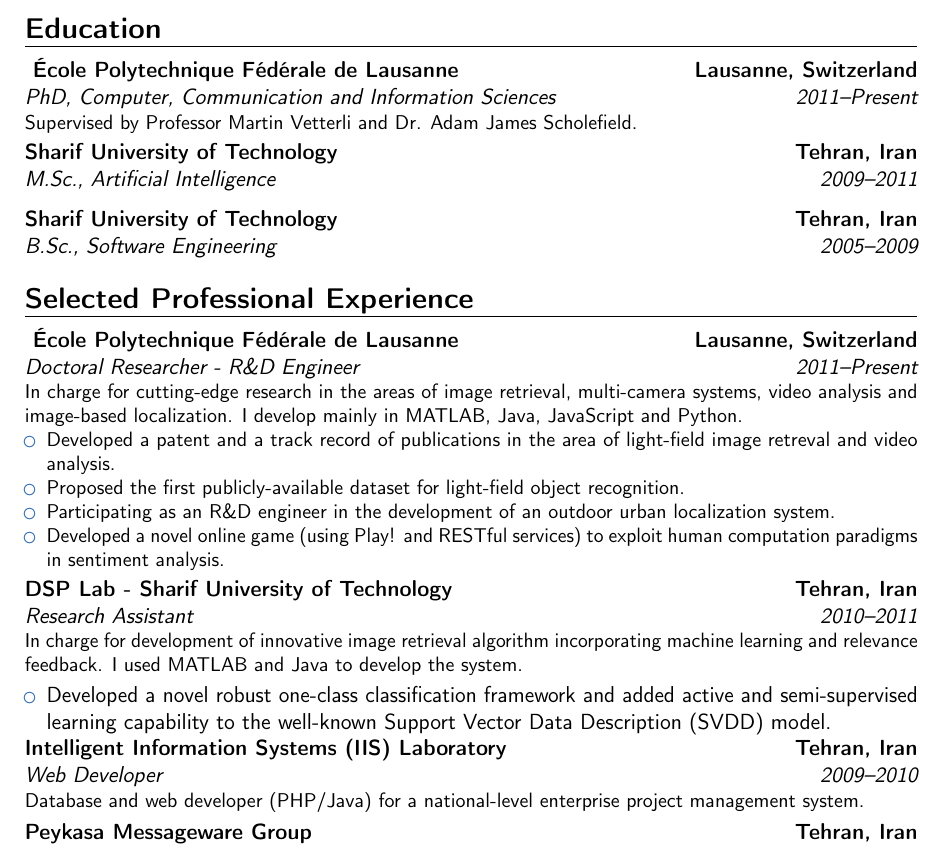
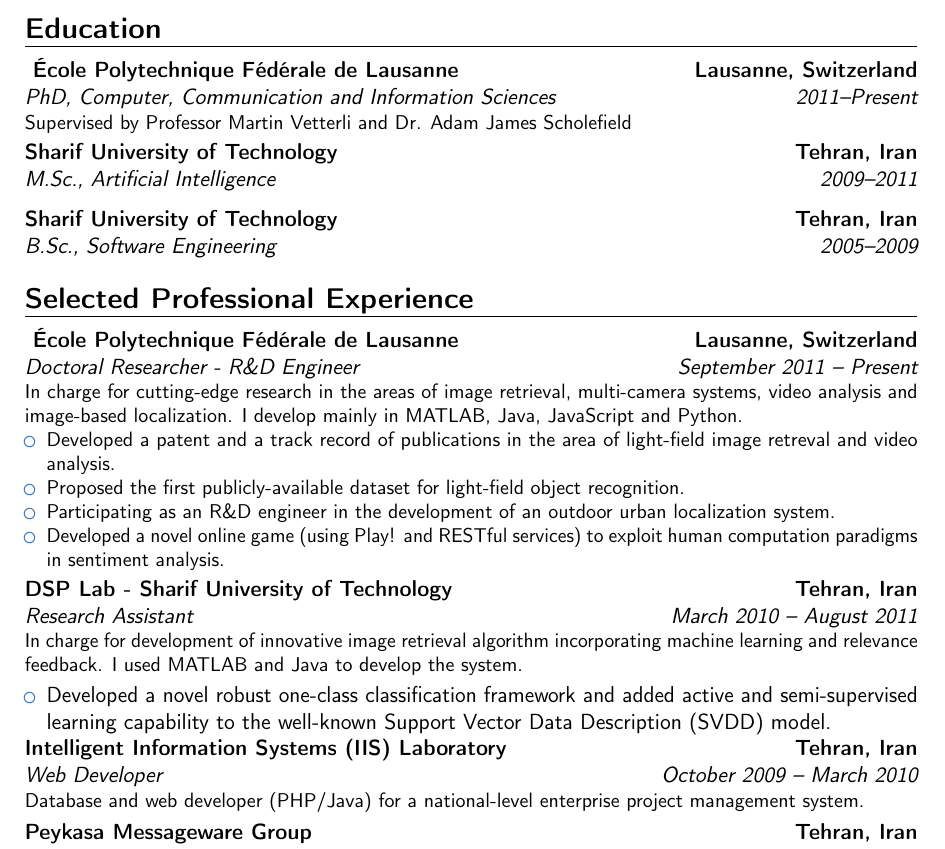
Before and after one commit to aghasemi/aghasemi.github.io, a LaTeX CV (cv/cv-ghasemi-short.tex): part of page 1 of 3, cut so that both start at the same text. Compiled offline with pdfLaTeX.

Commit message:
Bugfix in short CV

```diff
--- a/cv/cv-ghasemi-short.tex
+++ b/cv/cv-ghasemi-short.tex
@@ -37,7 +37,7 @@
 \social[linkedin]{ghasemialireza}                        % optional, remove / comment the line if not wanted
 \social[twitter]{a\_ghasemi}                             % optional, remove / comment the line if not wanted
 \social[github]{aghasemi}                              % optional, remove / comment the line if not wanted
-%\extrainfo{additional information}                 % optional, remove / comment the line if not wanted
+\extrainfo{Birth date: 18.04.1987, Iranian national}
 \photo[64pt][0.4pt]{picture.jpg}                       % optional, remove /
 %\includegraphics[height=64pt]{picture.jpg}
 %comment the line if not wanted; '64pt' is the height the picture must be resized to, 0.4pt is the thickness of the frame around it (put it to 0pt for no frame) and 'picture' is the name of the picture file
@@ -92,14 +92,14 @@
 
 \section{Selected Professional Experience}
 %\subsection{Vocational}
-\cventry{2011--Present}{Doctoral Researcher - R\&D Engineer}{ \'{E}cole Polytechnique F\'{e}d\'{e}rale de Lausanne}{Lausanne, Switzerland}{}{In charge for cutting-edge research in the areas of image retrieval, multi-camera systems, video analysis and image-based localization. I develop mainly in MATLAB,  Java, JavaScript and Python.%
+\cventry{September 2011 -- Present}{Doctoral Researcher - R\&D Engineer}{ \'{E}cole Polytechnique F\'{e}d\'{e}rale de Lausanne}{Lausanne, Switzerland}{}{In charge for cutting-edge research in the areas of image retrieval, multi-camera systems, video analysis and image-based localization. I develop mainly in MATLAB,  Java, JavaScript and Python.%
 \begin{itemize}%
 \item Developed a patent and a track record of publications in the area of light-field image retreval and video analysis.
 \item Proposed the first publicly-available dataset for light-field object recognition.
 \item Participating as an R\&D engineer in the development of an outdoor urban localization system.
 \item Developed a novel online game (using Play! and RESTful services) to exploit human computation paradigms in sentiment analysis.
 \end{itemize}}
-\cventry{2010--2011}{Research Assistant}{DSP Lab - Sharif University of Technology}{Tehran, Iran}{}{In charge for development of innovative image retrieval algorithm incorporating machine learning and relevance feedback. I used MATLAB and Java to develop the system.}
+\cventry{March 2010 -- August 2011}{Research Assistant}{DSP Lab - Sharif University of Technology}{Tehran, Iran}{}{In charge for development of innovative image retrieval algorithm incorporating machine learning and relevance feedback. I used MATLAB and Java to develop the system.}
 \begin{itemize}
 	\item Developed a novel robust one-class classification framework and added active and semi-supervised learning capability to the well-known Support Vector Data Description (SVDD) model. % to use in image retrieval among other applications.
 	%\begin{itemize}
@@ -110,9 +110,9 @@
 \end{itemize}
 
 %\subsection{Miscellaneous}
-\cventry{2009--2010}{Web Developer}{Intelligent Information Systems (IIS) Laboratory}{Tehran, Iran}{}{Database and web developer (PHP/Java) for a national-level enterprise project management system.}
-\cventry{May 2009-- October 2009}{Backend Service Developer}{Peykasa Messageware Group}{Tehran, Iran}{}{Backend developer in an integrated messaging platform. I developed in JavaEE, GWT and AJAX.}
-%\cventry{June 2008-- September 2008}{Software Engineering Intern}{Mabna Software}{Tehran, Iran}{}{Proof-of-concept developer and analyst for the Pars statistical machine translation in Java and C\#.}
+\cventry{October 2009 -- March 2010}{Web Developer}{Intelligent Information Systems (IIS) Laboratory}{Tehran, Iran}{}{Database and web developer (PHP/Java) for a national-level enterprise project management system.}
+\cventry{May 2009 -- October 2009}{Backend Service Developer}{Peykasa Messageware Group}{Tehran, Iran}{}{Backend developer in an integrated messaging platform. I developed in JavaEE, GWT and AJAX.}
+%\cventry{June 2008 -- September 2008}{Software Engineering Intern}{Mabna Software}{Tehran, Iran}{}{Proof-of-concept developer and analyst for the Pars statistical machine translation in Java and C\#.}
 
 \section{Skills}
 \cvdoubleitem{Java Development}{Expert. In-depth knowledge of  JavaSE, JavaFX, Swing, JDBC, Weka, etc. Working knowledge in Android development}{MATLAB}{Proficient in Signal and Image Processing, Computer Vision and Pattern Recognition toolboxes.}
```
Also changed, not shown: cv/cv-ghasemi-short.pdf, cv/cv-ghasemi-short.tex (2 more changed lines).
